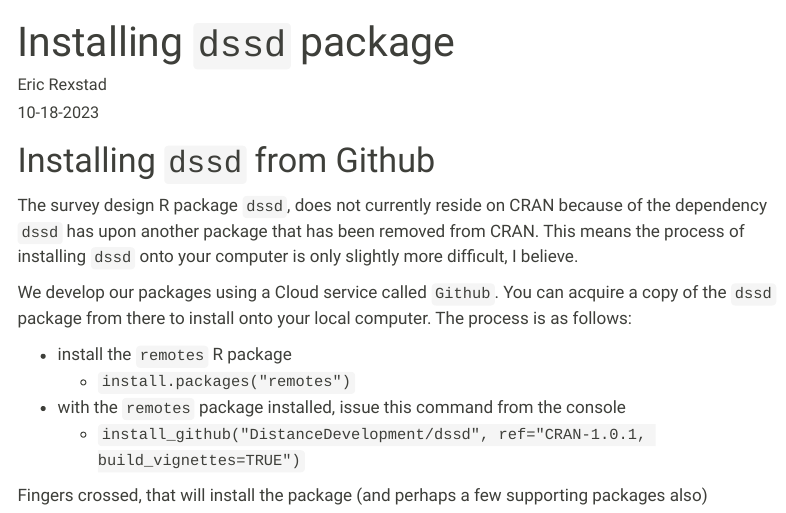
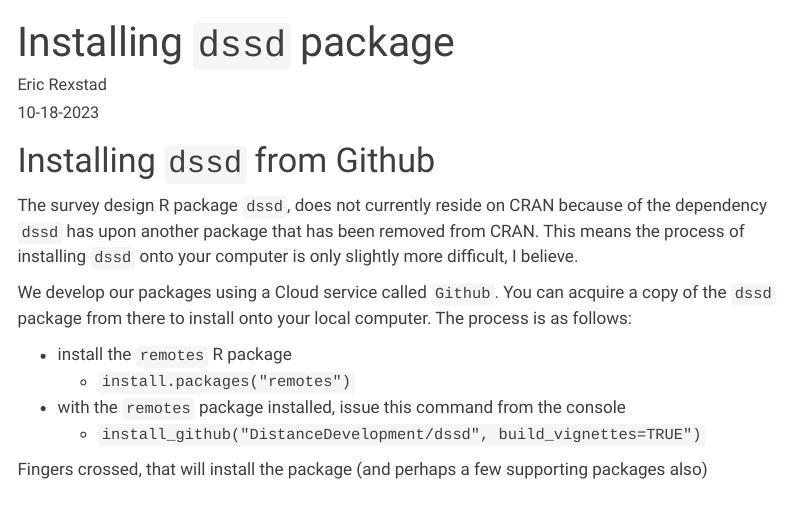
Before and after one commit to erex/Oct-Quarto, a Quarto document (announce/2023-07-18-dssdinstall/index.qmd): the page in a window 1100 px wide, from its top. Rendered offline with R 4.5, knitr and Pandoc in place of Quarto, with nearby package versions; menus at the side of the page are left out.

Commit message:
change dssd install from yesterday, branch merged

```diff
--- a/announce/2023-07-18-dssdinstall/index.qmd
+++ b/announce/2023-07-18-dssdinstall/index.qmd
@@ -17,6 +17,6 @@ We develop our packages using a Cloud service called `Github`. You can acquire a
 - install the `remotes` R package
   - `install.packages("remotes")`
 - with the `remotes` package installed, issue this command from the console
-  - `install_github("DistanceDevelopment/dssd", ref="CRAN-1.0.1, build_vignettes=TRUE")`
+  - `install_github("DistanceDevelopment/dssd", build_vignettes=TRUE")`
 
 Fingers crossed, that will install the package (and perhaps a few supporting packages also)
```
Also changed, not shown: docs/search.json, 2 other files.
